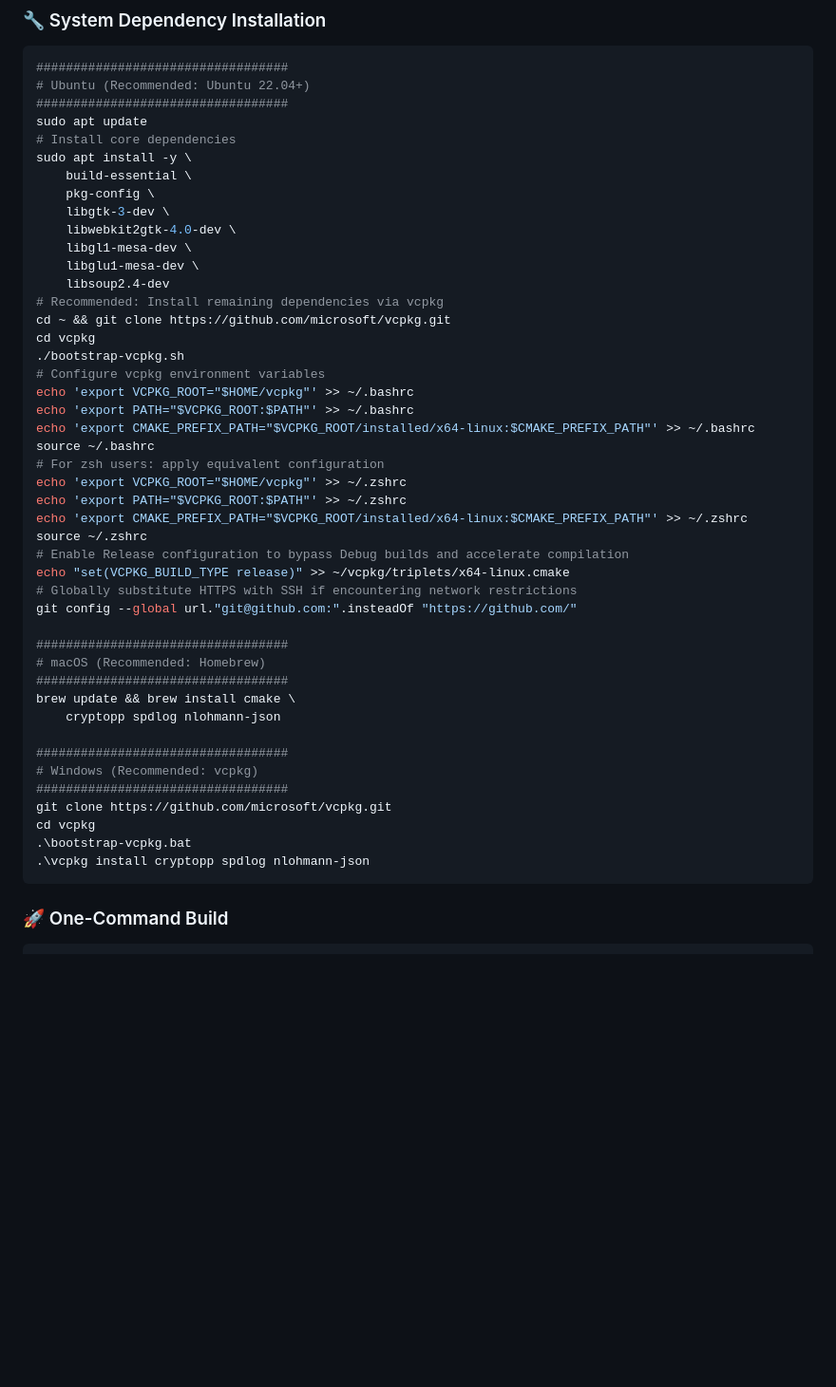
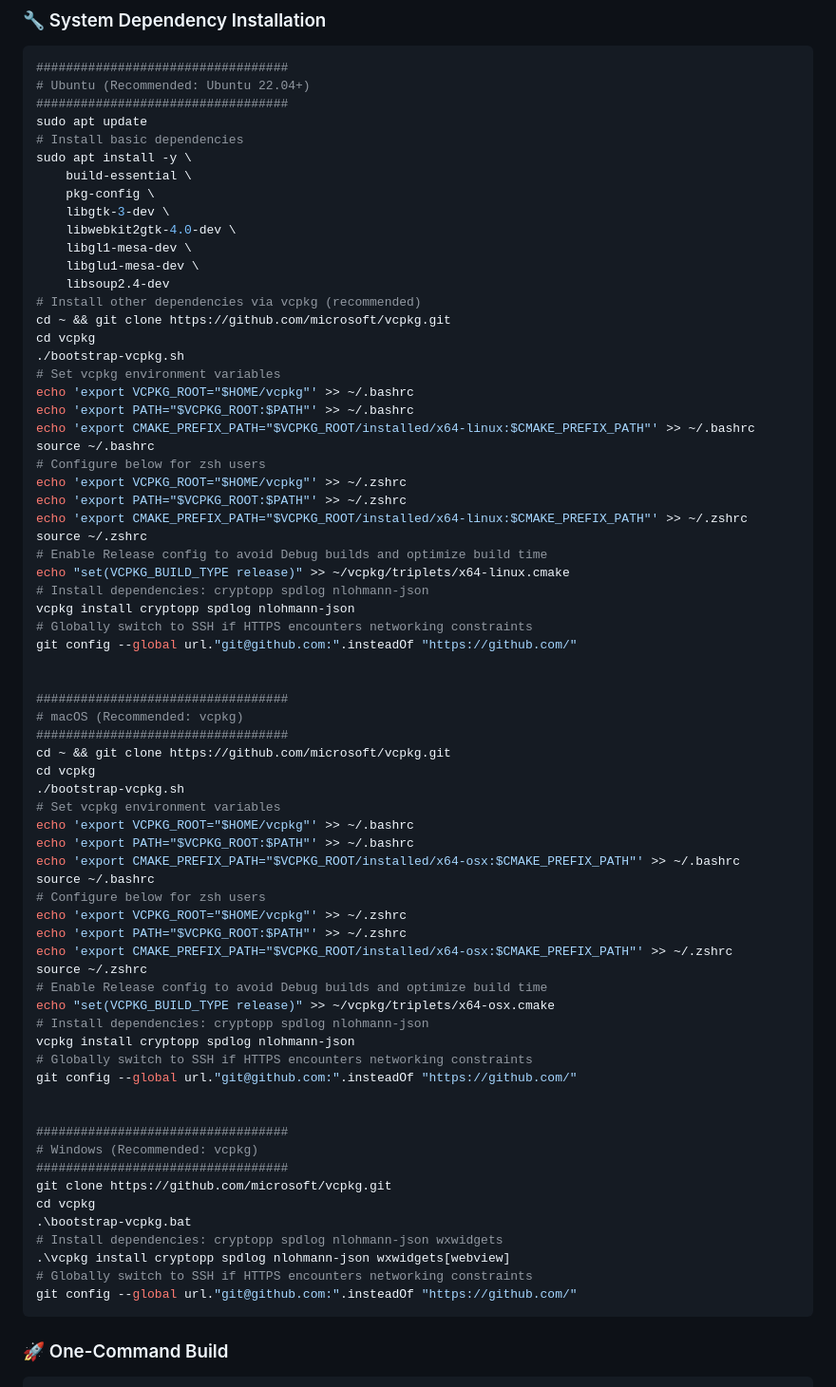
Before and after one commit to BinRacer/CryptoToysPP, a Markdown page: README.md, the part around the change. Shown at 95% size. GitHub-like rendering; blank space fills up the shorter version.

````diff
--- a/README.md
+++ b/README.md
@@ -99,7 +99,7 @@ flowchart TD
 # Ubuntu (Recommended: Ubuntu 22.04+)
 ##################################
 sudo apt update
-# Install core dependencies
+# Install basic dependencies
 sudo apt install -y \
     build-essential \
     pkg-config \
@@ -108,30 +108,51 @@ sudo apt install -y \
     libgl1-mesa-dev \
     libglu1-mesa-dev \
     libsoup2.4-dev
-# Recommended: Install remaining dependencies via vcpkg
+# Install other dependencies via vcpkg (recommended)
 cd ~ && git clone https://github.com/microsoft/vcpkg.git
 cd vcpkg
 ./bootstrap-vcpkg.sh
-# Configure vcpkg environment variables
+# Set vcpkg environment variables
 echo 'export VCPKG_ROOT="$HOME/vcpkg"' >> ~/.bashrc
 echo 'export PATH="$VCPKG_ROOT:$PATH"' >> ~/.bashrc
 echo 'export CMAKE_PREFIX_PATH="$VCPKG_ROOT/installed/x64-linux:$CMAKE_PREFIX_PATH"' >> ~/.bashrc
 source ~/.bashrc
-# For zsh users: apply equivalent configuration
+# Configure below for zsh users
 echo 'export VCPKG_ROOT="$HOME/vcpkg"' >> ~/.zshrc
 echo 'export PATH="$VCPKG_ROOT:$PATH"' >> ~/.zshrc
 echo 'export CMAKE_PREFIX_PATH="$VCPKG_ROOT/installed/x64-linux:$CMAKE_PREFIX_PATH"' >> ~/.zshrc
 source ~/.zshrc
-# Enable Release configuration to bypass Debug builds and accelerate compilation
+# Enable Release config to avoid Debug builds and optimize build time
 echo "set(VCPKG_BUILD_TYPE release)" >> ~/vcpkg/triplets/x64-linux.cmake
-# Globally substitute HTTPS with SSH if encountering network restrictions
+# Install dependencies: cryptopp spdlog nlohmann-json
+vcpkg install cryptopp spdlog nlohmann-json
+# Globally switch to SSH if HTTPS encounters networking constraints
 git config --global url."git@github.com:".insteadOf "https://github.com/"
 
+
 ##################################
-# macOS (Recommended: Homebrew)
+# macOS (Recommended: vcpkg)
 ##################################
-brew update && brew install cmake \
-    cryptopp spdlog nlohmann-json
+cd ~ && git clone https://github.com/microsoft/vcpkg.git
+cd vcpkg
+./bootstrap-vcpkg.sh
+# Set vcpkg environment variables
+echo 'export VCPKG_ROOT="$HOME/vcpkg"' >> ~/.bashrc
+echo 'export PATH="$VCPKG_ROOT:$PATH"' >> ~/.bashrc
+echo 'export CMAKE_PREFIX_PATH="$VCPKG_ROOT/installed/x64-osx:$CMAKE_PREFIX_PATH"' >> ~/.bashrc
+source ~/.bashrc
+# Configure below for zsh users
+echo 'export VCPKG_ROOT="$HOME/vcpkg"' >> ~/.zshrc
+echo 'export PATH="$VCPKG_ROOT:$PATH"' >> ~/.zshrc
+echo 'export CMAKE_PREFIX_PATH="$VCPKG_ROOT/installed/x64-osx:$CMAKE_PREFIX_PATH"' >> ~/.zshrc
+source ~/.zshrc
+# Enable Release config to avoid Debug builds and optimize build time
+echo "set(VCPKG_BUILD_TYPE release)" >> ~/vcpkg/triplets/x64-osx.cmake
+# Install dependencies: cryptopp spdlog nlohmann-json
+vcpkg install cryptopp spdlog nlohmann-json
+# Globally switch to SSH if HTTPS encounters networking constraints
+git config --global url."git@github.com:".insteadOf "https://github.com/"
+
 
 ##################################
 # Windows (Recommended: vcpkg)
@@ -139,7 +160,10 @@ brew update && brew install cmake \
 git clone https://github.com/microsoft/vcpkg.git
 cd vcpkg
 .\bootstrap-vcpkg.bat
-.\vcpkg install cryptopp spdlog nlohmann-json
+# Install dependencies: cryptopp spdlog nlohmann-json wxwidgets
+.\vcpkg install cryptopp spdlog nlohmann-json wxwidgets[webview]
+# Globally switch to SSH if HTTPS encounters networking constraints
+git config --global url."git@github.com:".insteadOf "https://github.com/"
 ```
 
 ### 🚀 One-Command Build
````
Also changed, not shown: README.zh-CN.md (+26 -4 lines).
